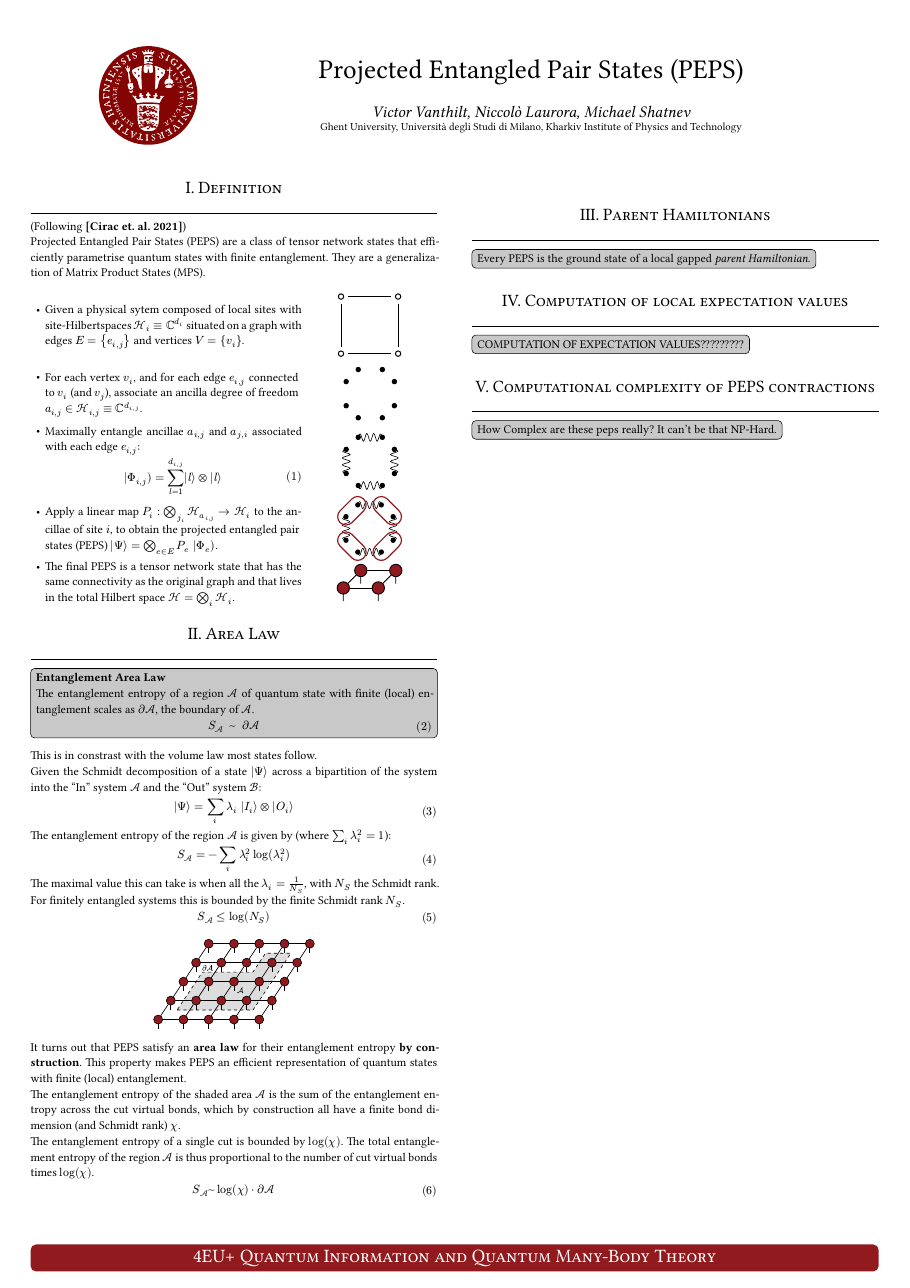
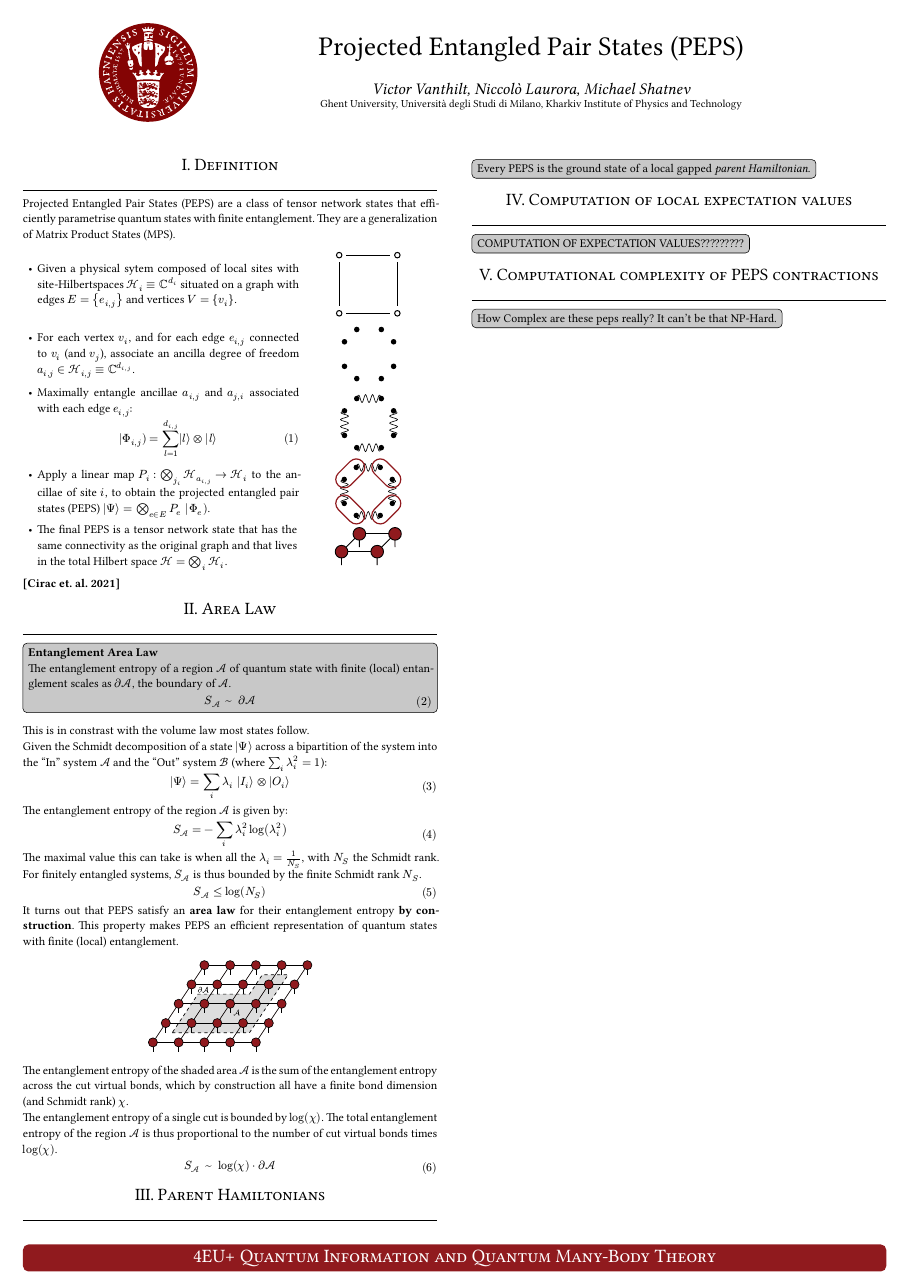
Before and after one commit to VictorVanthilt/PEPS-Poster, a Typst document (4EUPlus.typ): the whole page. The pictures show the PDF file 4EUPlus.pdf that the author committed with the source.

Commit message:
finish part 2

```diff
--- a/4EUPlus.typ
+++ b/4EUPlus.typ
@@ -30,8 +30,6 @@
 #let box_color = luma(200)
 
 = Definition
-(Following *[Cirac et. al. 2021]*)
-
 Projected Entangled Pair States (PEPS) are a class of tensor network states that efficiently parametrise quantum states with finite entanglement. They are a generalization of Matrix Product States (MPS).
 
 #align(horizon)[
@@ -86,8 +84,7 @@ Projected Entangled Pair States (PEPS) are a class of tensor network states that
   ]
 )
 ]
-
-
+*[Cirac et. al. 2021]*
 = Area Law
 #block(
   fill: box_color,
@@ -102,15 +99,17 @@ Projected Entangled Pair States (PEPS) are a class of tensor network states that
 )
 This is in constrast with the volume law most states follow.
 
-Given the Schmidt decomposition of a state $|Psi angle.r$ across a bipartition of the system into the "In" system $cal(A)$ and the "Out" system $cal(B)$:
+Given the Schmidt decomposition of a state $|Psi angle.r$ across a bipartition of the system into the "In" system $cal(A)$ and the "Out" system $cal(B)$ (where $sum_i lambda^2_i = 1$):
 
 $ |Psi angle.r = sum_i lambda_i |I_i angle.r times.circle |O_i angle.r $
 
-The entanglement entropy of the region $cal(A)$ is given by (where $sum_i lambda^2_i = 1$):
+The entanglement entropy of the region $cal(A)$ is given by:
 $ S_(cal(A)) = - sum_i lambda^2_i log(lambda^2_i) $
 The maximal value this can take is when all the $lambda_i = 1/N_S$, with $N_S$ the Schmidt rank.
-For finitely entangled systems this is bounded by the finite Schmidt rank $N_S$.
+For finitely entangled systems, $S_(cal(A))$ is thus bounded by the finite Schmidt rank $N_S$.
 $ S_(cal(A)) <= log(N_S) $
+
+It turns out that PEPS satisfy an *area law* for their entanglement entropy *by construction*. This property makes PEPS an efficient representation of quantum states with finite (local) entanglement.
 
 #figure(
   image("./images/area-law.svg",
@@ -123,7 +120,7 @@ The entanglement entropy of the shaded area $cal(A)$ is the sum of the entanglem
 
 The entanglement entropy of a single cut is bounded by $log(chi)$. The total entanglement entropy of the region $cal(A)$ is thus proportional to the number of cut virtual bonds times $log(chi)$.
 
-$ S_(cal(A)) ~ log(chi) dot.c partial cal(A) $
+$ S_(cal(A)) #h(10pt) ~ #h(10pt) log(chi) dot.c partial cal(A) $
 
 = Parent Hamiltonians
 #block(
```
Also changed, not shown: poster.typ (+2 -2 lines), 4EUPlus.pdf, poster.pdf, 4EUPlus.typ (2 more changed lines).
